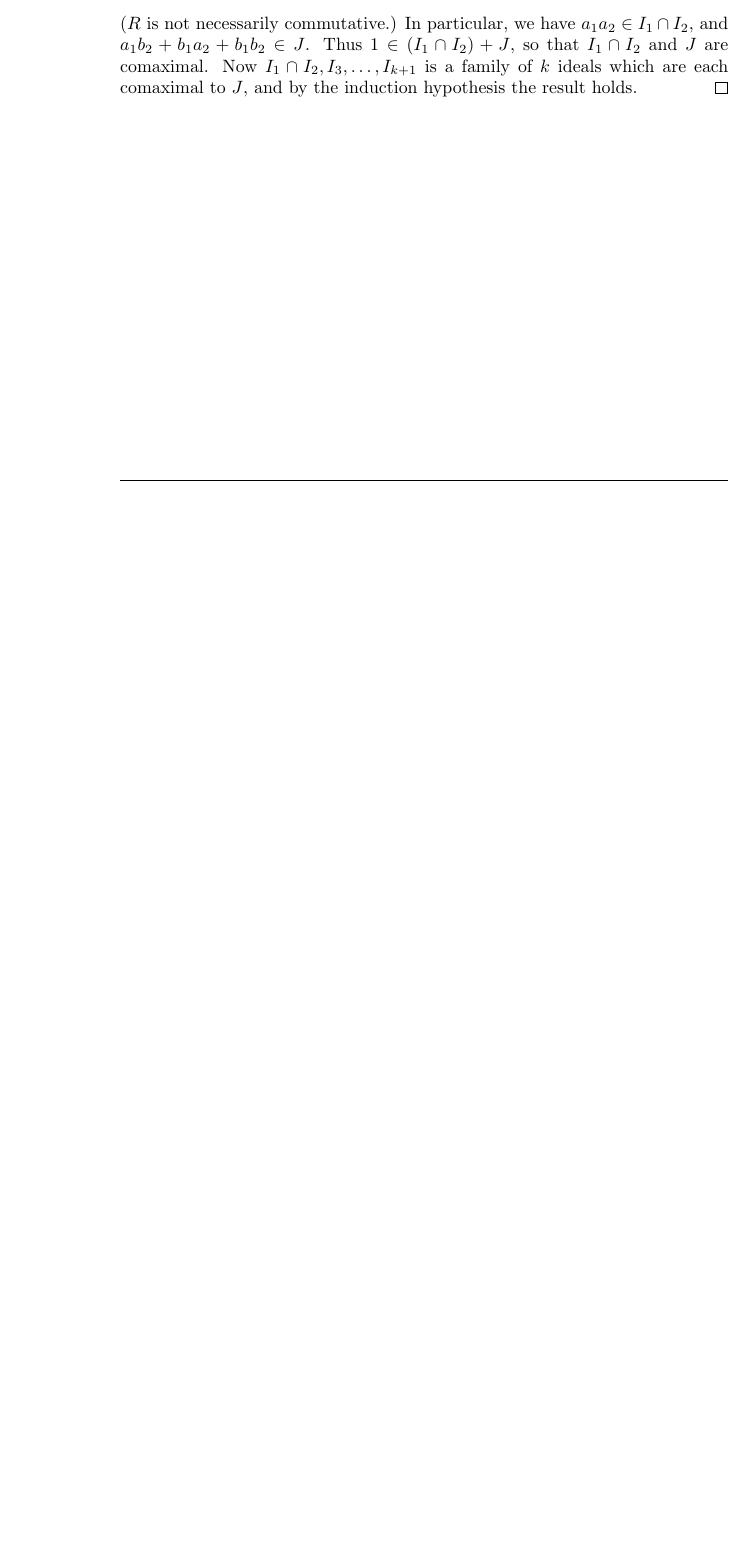
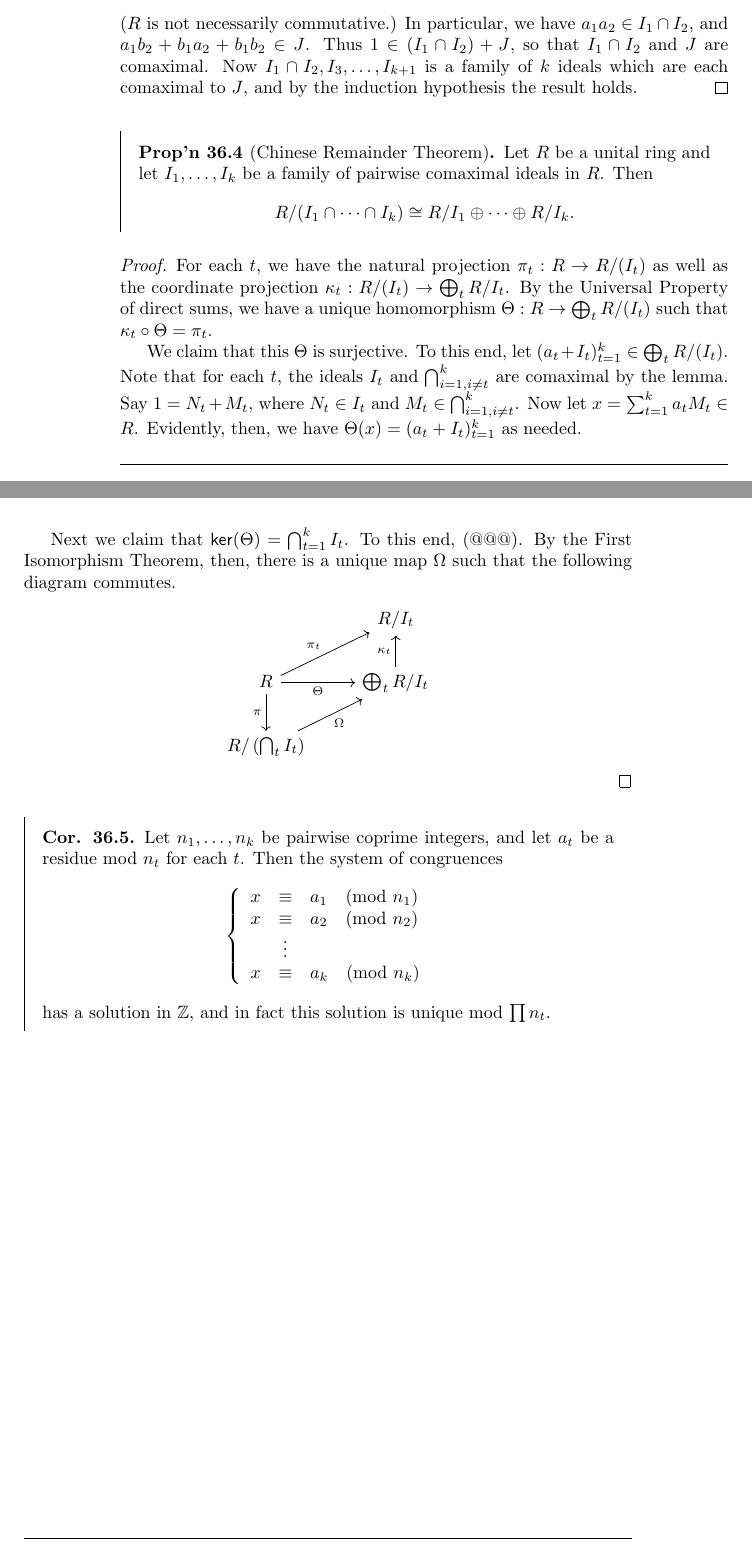
Before and after one commit to nbloomf/notebooks, a LaTeX thesis (src/ring/rings.tex, which reads src/ring/4.7-chinese-remainder-theorem.tex): part of page 140 of 166 before the commit and two parts of pages 140 and 141 of 166 after it, the two joined at a grey line, cut so that both start at the same text, the shorter picture padded with empty space. Compiled offline with pdfLaTeX.

Commit message:
chinese remainder theorem

```diff
--- a/src/ring/4.7-chinese-remainder-theorem.tex
+++ b/src/ring/4.7-chinese-remainder-theorem.tex
@@ -29,3 +29,36 @@ In particular, we have \(a_1a_2 \in I_1 \cap I_2\), and \(a_1b_2 + b_1a_2 + b_1b
 Thus \(1 \in (I_1 \cap I_2) + J\), so that \(I_1 \cap I_2\) and \(J\) are comaximal.
 Now \(I_1 \cap I_2, I_3, \ldots, I_{k+1}\) is a family of \(k\) ideals which are each comaximal to \(J\), and by the induction hypothesis the result holds.
 \end{proof}
+
+\begin{prop}[Chinese Remainder Theorem]
+Let \(R\) be a unital ring and let \(I_1, \ldots, I_k\) be a family of pairwise comaximal ideals in \(R\).
+Then \[ R/(I_1 \cap \cdots \cap I_k) \cong R/I_1 \oplus \cdots \oplus R/I_k. \]
+\end{prop}
+
+\begin{proof}
+For each \(t\), we have the natural projection \(\pi_t : R \rightarrow R/(I_t)\) as well as the coordinate projection \(\kappa_t : R/(I_t) \rightarrow \bigoplus_t R/I_t\).
+By the Universal Property of direct sums, we have a unique homomorphism \(\Theta : R \rightarrow \bigoplus_t R/(I_t)\) such that \(\kappa_t \circ \Theta = \pi_t\).
+
+We claim that this \(\Theta\) is surjective.
+To this end, let \((a_t + I_t)_{t=1}^k \in \bigoplus_t R/(I_t)\).
+Note that for each \(t\), the ideals \(I_t\) and \(\bigcap_{i=1, i \neq t}^k\) are comaximal by the lemma.
+Say \(1 = N_t + M_t\), where \(N_t \in I_t\) and \(M_t \in \bigcap_{i=1,i \neq t}^k\).
+Now let \(x = \sum_{t=1}^k a_tM_t \in R\).
+Evidently, then, we have \(\Theta(x) = (a_t + I_t)_{t=1}^k\) as needed.
+
+Next we claim that \(\KER{\Theta} = \bigcap_{t=1}^k I_t\).
+To this end, (@@@).
+By the First Isomorphism Theorem, then, there is a unique map \(\Omega\) such that the following diagram commutes.
+\begin{center}
+\begin{tikzcd}
+ & R/I_t \\
+R \arrow[r,"\Theta"'] \arrow[d, "\pi"'] \arrow[ur,"\pi_t"] & \bigoplus_t R/I_t \arrow[u,"\kappa_t"] \\
+R/\left( \bigcap_t I_t \right) \arrow[ur, "\Omega"'] &
+\end{tikzcd}
+\end{center}
+\end{proof}
+
+\begin{cor}
+Let \(n_1, \ldots, n_k\) be pairwise coprime integers, and let \(a_t\) be a residue mod \(n_t\) for each \(t\).
+Then the system of congruences \[ \left\{ \begin{array}{rcl} x & \equiv & a_1 \pmod{n_1} \\ x & \equiv & a_2 \pmod{n_2} \\ & \vdots & \\ x & \equiv & a_k \pmod{n_k} \end{array} \right. \] has a solution in \(\ZZ\), and in fact this solution is unique mod \(\prod n_t\).
+\end{cor}
```
Also changed, not shown: src/geo/A.02-hyperbolic-half-plane-model.tex (+1 -1 lines).
